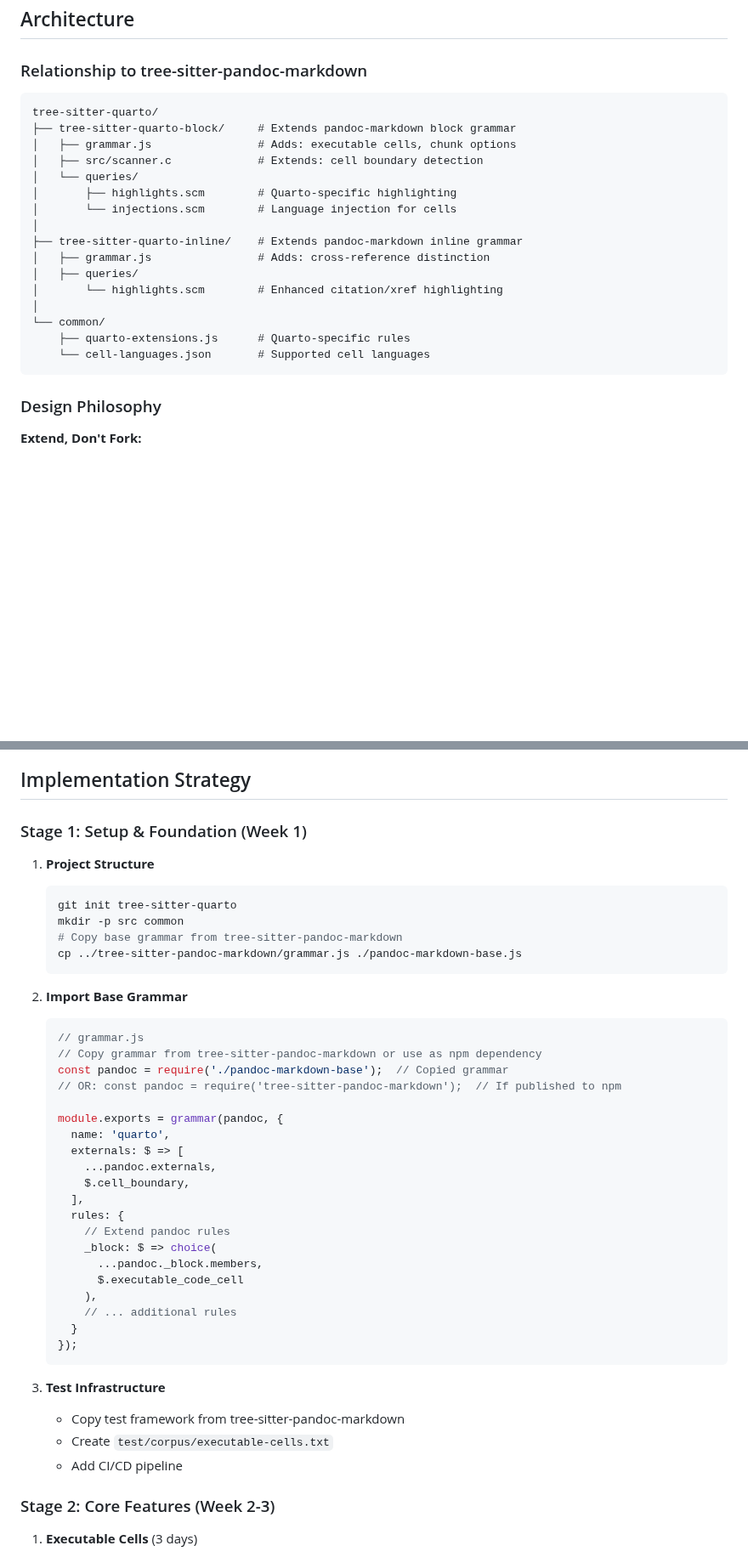
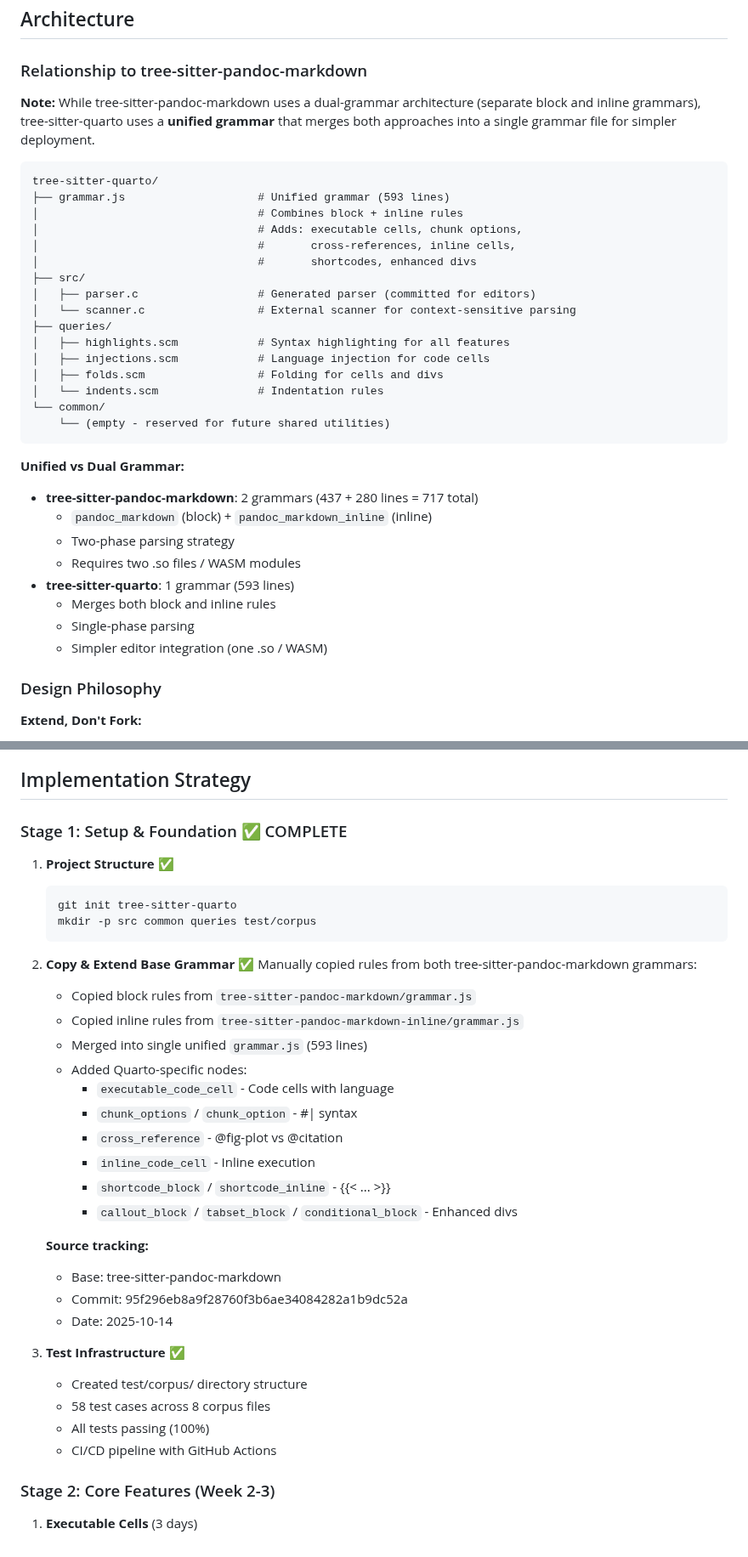
Before and after one commit to ck37/tree-sitter-quarto, a Markdown page: docs/plan.md, 2 parts joined by grey strips. Shown at 85% size. Rendered like a GitHub page; blank space fills up the shorter version.

Commit message:
docs: update plan.md to reflect unified grammar architecture
- Document that we use a unified grammar (593 lines) not dual grammars
- Clarify difference from tree-sitter-pandoc-markdown (which uses dual)
- Update Implementation Strategy section to reflect actual approach
- Add source tracking info (commit hash, date copied)
- Mark Stage 1 as complete with actual implementation details

````diff
--- a/docs/plan.md
+++ b/docs/plan.md
@@ -38,24 +38,36 @@ Build a tree-sitter parser for Quarto Markdown (`.qmd` files) that combines the
 
 ### Relationship to tree-sitter-pandoc-markdown
 
+**Note:** While tree-sitter-pandoc-markdown uses a dual-grammar architecture (separate block and inline grammars), tree-sitter-quarto uses a **unified grammar** that merges both approaches into a single grammar file for simpler deployment.
+
 ```
 tree-sitter-quarto/
-├── tree-sitter-quarto-block/     # Extends pandoc-markdown block grammar
-│   ├── grammar.js                # Adds: executable cells, chunk options
-│   ├── src/scanner.c             # Extends: cell boundary detection
-│   └── queries/
-│       ├── highlights.scm        # Quarto-specific highlighting
-│       └── injections.scm        # Language injection for cells
-│
-├── tree-sitter-quarto-inline/    # Extends pandoc-markdown inline grammar
-│   ├── grammar.js                # Adds: cross-reference distinction
-│   ├── queries/
-│       └── highlights.scm        # Enhanced citation/xref highlighting
-│
+├── grammar.js                    # Unified grammar (593 lines)
+│                                 # Combines block + inline rules
+│                                 # Adds: executable cells, chunk options,
+│                                 #       cross-references, inline cells,
+│                                 #       shortcodes, enhanced divs
+├── src/
+│   ├── parser.c                  # Generated parser (committed for editors)
+│   └── scanner.c                 # External scanner for context-sensitive parsing
+├── queries/
+│   ├── highlights.scm            # Syntax highlighting for all features
+│   ├── injections.scm            # Language injection for code cells
+│   ├── folds.scm                 # Folding for cells and divs
+│   └── indents.scm               # Indentation rules
 └── common/
-    ├── quarto-extensions.js      # Quarto-specific rules
-    └── cell-languages.json       # Supported cell languages
+    └── (empty - reserved for future shared utilities)
 ```
+
+**Unified vs Dual Grammar:**
+- **tree-sitter-pandoc-markdown**: 2 grammars (437 + 280 lines = 717 total)
+  - `pandoc_markdown` (block) + `pandoc_markdown_inline` (inline)
+  - Two-phase parsing strategy
+  - Requires two .so files / WASM modules
+- **tree-sitter-quarto**: 1 grammar (593 lines)
+  - Merges both block and inline rules
+  - Single-phase parsing
+  - Simpler editor integration (one .so / WASM)
 
 ### Design Philosophy
 
@@ -316,44 +328,37 @@ Link table captions to cross-reference IDs.
 
 ## Implementation Strategy
 
-### Stage 1: Setup & Foundation (Week 1)
+### Stage 1: Setup & Foundation ✅ COMPLETE
 
-1. **Project Structure**
+1. **Project Structure** ✅
    ```bash
    git init tree-sitter-quarto
-   mkdir -p src common
-   # Copy base grammar from tree-sitter-pandoc-markdown
-   cp ../tree-sitter-pandoc-markdown/grammar.js ./pandoc-markdown-base.js
+   mkdir -p src common queries test/corpus
    ```
 
-2. **Import Base Grammar**
-   ```javascript
-   // grammar.js
-   // Copy grammar from tree-sitter-pandoc-markdown or use as npm dependency
-   const pandoc = require('./pandoc-markdown-base');  // Copied grammar
-   // OR: const pandoc = require('tree-sitter-pandoc-markdown');  // If published to npm
+2. **Copy & Extend Base Grammar** ✅
+   Manually copied rules from both tree-sitter-pandoc-markdown grammars:
+   - Copied block rules from `tree-sitter-pandoc-markdown/grammar.js`
+   - Copied inline rules from `tree-sitter-pandoc-markdown-inline/grammar.js`
+   - Merged into single unified `grammar.js` (593 lines)
+   - Added Quarto-specific nodes:
+     - `executable_code_cell` - Code cells with language
+     - `chunk_options` / `chunk_option` - #| syntax
+     - `cross_reference` - @fig-plot vs @citation
+     - `inline_code_cell` - Inline execution
+     - `shortcode_block` / `shortcode_inline` - {{< ... >}}
+     - `callout_block` / `tabset_block` / `conditional_block` - Enhanced divs
 
-   module.exports = grammar(pandoc, {
-     name: 'quarto',
-     externals: $ => [
-       ...pandoc.externals,
-       $.cell_boundary,
-     ],
-     rules: {
-       // Extend pandoc rules
-       _block: $ => choice(
-         ...pandoc._block.members,
-         $.executable_code_cell
-       ),
-       // ... additional rules
-     }
-   });
-   ```
+   **Source tracking:**
+   - Base: tree-sitter-pandoc-markdown
+   - Commit: 95f296eb8a9f28760f3b6ae34084282a1b9dc52a
+   - Date: 2025-10-14
 
-3. **Test Infrastructure**
-   - Copy test framework from tree-sitter-pandoc-markdown
-   - Create `test/corpus/executable-cells.txt`
-   - Add CI/CD pipeline
+3. **Test Infrastructure** ✅
+   - Created test/corpus/ directory structure
+   - 58 test cases across 8 corpus files
+   - All tests passing (100%)
+   - CI/CD pipeline with GitHub Actions
 
 ### Stage 2: Core Features (Week 2-3)
 
````
